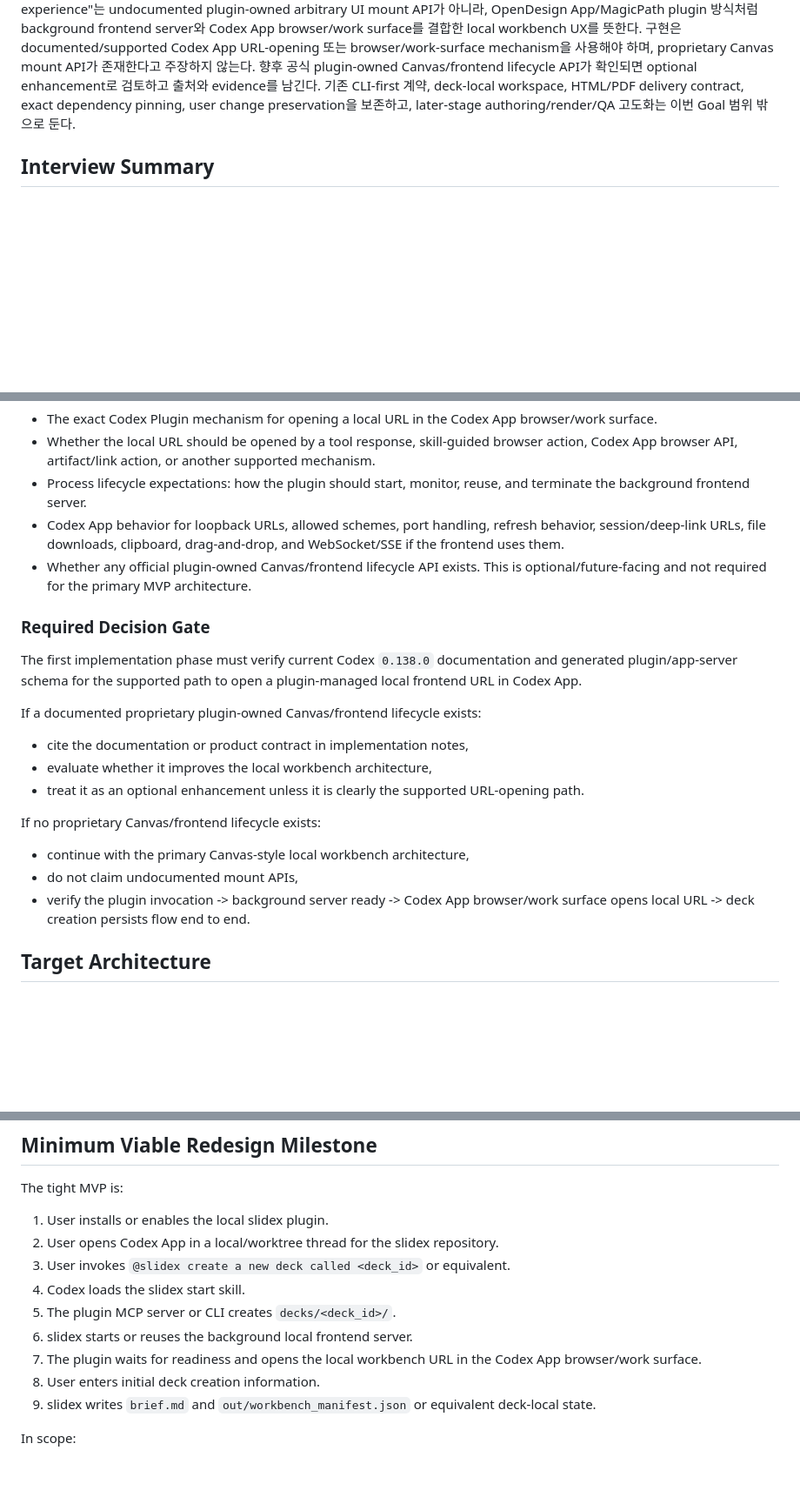
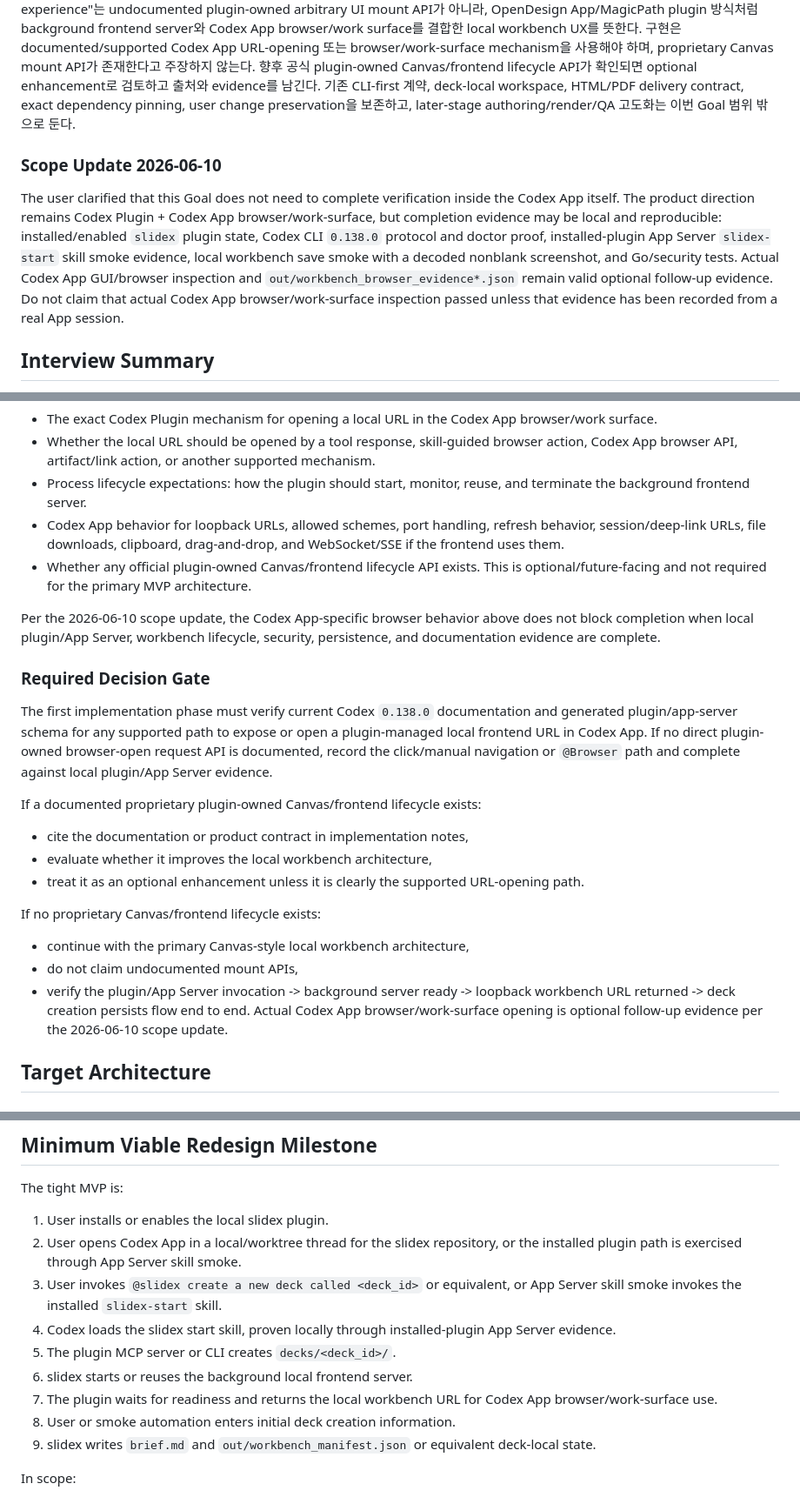
Before and after one commit to shiinamachi/slidex, a Markdown page: goals/codex-plugin-canvas-workbench-redesign.md, 3 parts joined by grey strips. Shown at 87% size. Drawn GitHub-style; blank space fills up the shorter version.

Commit message:
docs: scope codex app verification evidence

```diff
--- a/goals/codex-plugin-canvas-workbench-redesign.md
+++ b/goals/codex-plugin-canvas-workbench-redesign.md
@@ -10,6 +10,19 @@ This file is not an active Goal. It becomes active thread-scoped Goal state only
 
 slidex의 별도 Electron Desktop App 방향을 중단하고 Codex Plugin 중심의 Codex App 통합 UX로 재설계 및 구현한다. 완료란 Codex CLI `0.138.0` 기준으로 plugin manifest, skills, MCP server, App Server protocol artifacts, doctor checks, docs, tests가 갱신되고, Codex App에서 slidex plugin을 설치한 뒤 `@slidex` 또는 동등한 plugin 호출을 실행하면 plugin이 별도 local frontend server를 background로 시작하고, Codex App browser/work surface가 해당 local URL을 열어 deck 생성 workbench를 즉시 표시하며, `decks/<deck_id>/` 생성과 초기 deck creation input 저장을 수행하는 상태를 의미한다. 이 Goal에서 "Canvas" 또는 "Canvas-style experience"는 undocumented plugin-owned arbitrary UI mount API가 아니라, OpenDesign App/MagicPath plugin 방식처럼 background frontend server와 Codex App browser/work surface를 결합한 local workbench UX를 뜻한다. 구현은 documented/supported Codex App URL-opening 또는 browser/work-surface mechanism을 사용해야 하며, proprietary Canvas mount API가 존재한다고 주장하지 않는다. 향후 공식 plugin-owned Canvas/frontend lifecycle API가 확인되면 optional enhancement로 검토하고 출처와 evidence를 남긴다. 기존 CLI-first 계약, deck-local workspace, HTML/PDF delivery contract, exact dependency pinning, user change preservation을 보존하고, later-stage authoring/render/QA 고도화는 이번 Goal 범위 밖으로 둔다.
 
+### Scope Update 2026-06-10
+
+The user clarified that this Goal does not need to complete verification inside
+the Codex App itself. The product direction remains Codex Plugin + Codex App
+browser/work-surface, but completion evidence may be local and reproducible:
+installed/enabled `slidex` plugin state, Codex CLI `0.138.0` protocol and
+doctor proof, installed-plugin App Server `slidex-start` skill smoke evidence,
+local workbench save smoke with a decoded nonblank screenshot, and Go/security
+tests. Actual Codex App GUI/browser inspection and
+`out/workbench_browser_evidence*.json` remain valid optional follow-up evidence.
+Do not claim that actual Codex App browser/work-surface inspection passed unless
+that evidence has been recorded from a real App session.
+
 ## Interview Summary
 
 - Desired outcome: slidex 사용자가 별도 Electron 앱을 열지 않고 Codex App 채팅에서 slidex plugin을 호출하여 deck 생성 workbench를 바로 시작한다.
@@ -83,9 +96,18 @@ A follow-up GPT Pro refinement was run after the user clarified that "Canvas" me
 - Codex App behavior for loopback URLs, allowed schemes, port handling, refresh behavior, session/deep-link URLs, file downloads, clipboard, drag-and-drop, and WebSocket/SSE if the frontend uses them.
 - Whether any official plugin-owned Canvas/frontend lifecycle API exists. This is optional/future-facing and not required for the primary MVP architecture.
 
+Per the 2026-06-10 scope update, the Codex App-specific browser behavior above
+does not block completion when local plugin/App Server, workbench lifecycle,
+security, persistence, and documentation evidence are complete.
+
 ### Required Decision Gate
 
-The first implementation phase must verify current Codex `0.138.0` documentation and generated plugin/app-server schema for the supported path to open a plugin-managed local frontend URL in Codex App.
+The first implementation phase must verify current Codex `0.138.0`
+documentation and generated plugin/app-server schema for any supported path to
+expose or open a plugin-managed local frontend URL in Codex App. If no direct
+plugin-owned browser-open request API is documented, record the click/manual
+navigation or `@Browser` path and complete against local plugin/App Server
+evidence.
 
 If a documented proprietary plugin-owned Canvas/frontend lifecycle exists:
 
@@ -97,7 +119,7 @@ If no proprietary Canvas/frontend lifecycle exists:
 
 - continue with the primary Canvas-style local workbench architecture,
 - do not claim undocumented mount APIs,
-- verify the plugin invocation -> background server ready -> Codex App browser/work surface opens local URL -> deck creation persists flow end to end.
+- verify the plugin/App Server invocation -> background server ready -> loopback workbench URL returned -> deck creation persists flow end to end. Actual Codex App browser/work-surface opening is optional follow-up evidence per the 2026-06-10 scope update.
 
 ## Target Architecture
 
@@ -291,13 +313,13 @@ The root README and command docs must no longer describe Electron as the future
 The tight MVP is:
 
 1. User installs or enables the local slidex plugin.
-2. User opens Codex App in a local/worktree thread for the slidex repository.
-3. User invokes `@slidex create a new deck called <deck_id>` or equivalent.
-4. Codex loads the slidex start skill.
+2. User opens Codex App in a local/worktree thread for the slidex repository, or the installed plugin path is exercised through App Server skill smoke.
+3. User invokes `@slidex create a new deck called <deck_id>` or equivalent, or App Server skill smoke invokes the installed `slidex-start` skill.
+4. Codex loads the slidex start skill, proven locally through installed-plugin App Server evidence.
 5. The plugin MCP server or CLI creates `decks/<deck_id>/`.
 6. slidex starts or reuses the background local frontend server.
-7. The plugin waits for readiness and opens the local workbench URL in the Codex App browser/work surface.
-8. User enters initial deck creation information.
+7. The plugin waits for readiness and returns the local workbench URL for Codex App browser/work-surface use.
+8. User or smoke automation enters initial deck creation information.
 9. slidex writes `brief.md` and `out/workbench_manifest.json` or equivalent deck-local state.
 
 In scope:
```
Also changed, not shown: other parts of goals/codex-plugin-canvas-workbench-redesign.md (+16 -16 lines).
